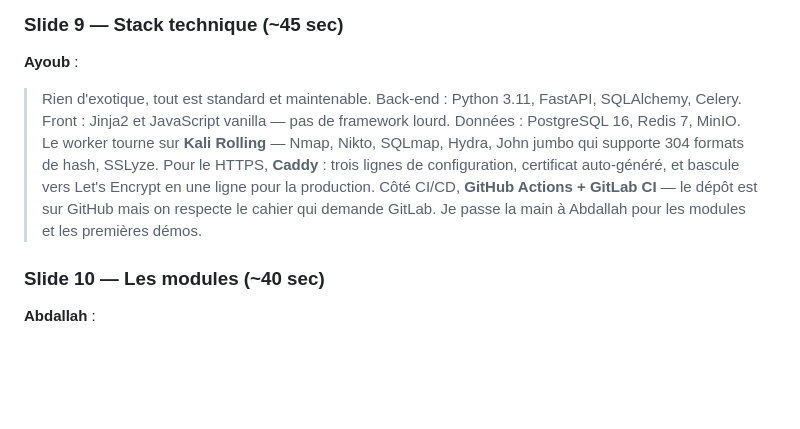
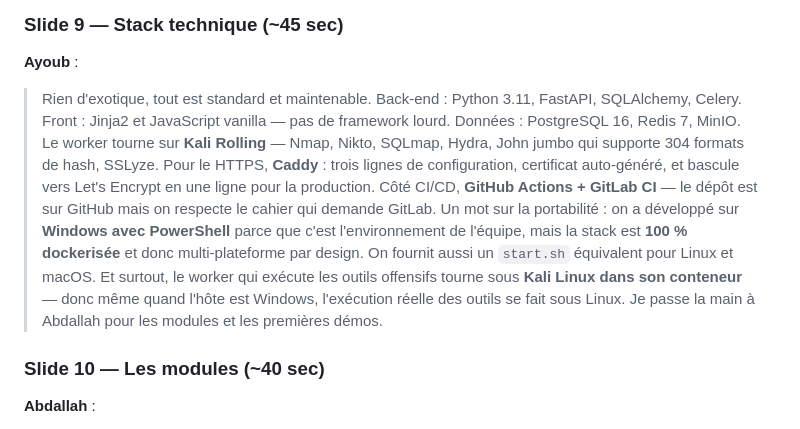
Before and after one commit to Vyuob/toolbox-m1, a Markdown page: presentation-toolbox/oral_script_video_20min.md, the part around the change. GitHub-like rendering; blank space fills up the shorter version.

Commit message:
Docs: ajout argument portabilite Windows/PowerShell + multi-plateforme dans Slide 9
Integration de la justification du choix de Windows comme environnement
de developpement (multi-plateforme via Docker, start.sh fourni, worker
sous Kali en interne).

```diff
--- a/presentation-toolbox/oral_script_video_20min.md
+++ b/presentation-toolbox/oral_script_video_20min.md
@@ -73,7 +73,7 @@
 ### Slide 9 — Stack technique (~45 sec)
 
 **Ayoub** :
-> Rien d'exotique, tout est standard et maintenable. Back-end : Python 3.11, FastAPI, SQLAlchemy, Celery. Front : Jinja2 et JavaScript vanilla — pas de framework lourd. Données : PostgreSQL 16, Redis 7, MinIO. Le worker tourne sur **Kali Rolling** — Nmap, Nikto, SQLmap, Hydra, John jumbo qui supporte 304 formats de hash, SSLyze. Pour le HTTPS, **Caddy** : trois lignes de configuration, certificat auto-généré, et bascule vers Let's Encrypt en une ligne pour la production. Côté CI/CD, **GitHub Actions + GitLab CI** — le dépôt est sur GitHub mais on respecte le cahier qui demande GitLab. Je passe la main à Abdallah pour les modules et les premières démos.
+> Rien d'exotique, tout est standard et maintenable. Back-end : Python 3.11, FastAPI, SQLAlchemy, Celery. Front : Jinja2 et JavaScript vanilla — pas de framework lourd. Données : PostgreSQL 16, Redis 7, MinIO. Le worker tourne sur **Kali Rolling** — Nmap, Nikto, SQLmap, Hydra, John jumbo qui supporte 304 formats de hash, SSLyze. Pour le HTTPS, **Caddy** : trois lignes de configuration, certificat auto-généré, et bascule vers Let's Encrypt en une ligne pour la production. Côté CI/CD, **GitHub Actions + GitLab CI** — le dépôt est sur GitHub mais on respecte le cahier qui demande GitLab. Un mot sur la portabilité : on a développé sur **Windows avec PowerShell** parce que c'est l'environnement de l'équipe, mais la stack est **100 % dockerisée** et donc multi-plateforme par design. On fournit aussi un `start.sh` équivalent pour Linux et macOS. Et surtout, le worker qui exécute les outils offensifs tourne sous **Kali Linux dans son conteneur** — donc même quand l'hôte est Windows, l'exécution réelle des outils se fait sous Linux. Je passe la main à Abdallah pour les modules et les premières démos.
 
 ### Slide 10 — Les modules (~40 sec)
 
```
